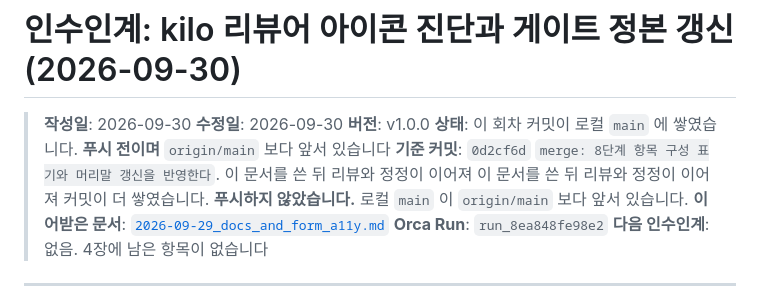
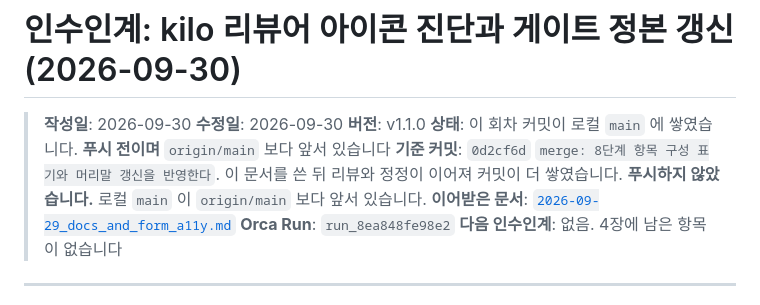
Before and after one commit to kwanbum217/NARANI_HomePage, a Markdown page: docs/handoff/2026-09-30_kilo_icon_and_gate_sync.md, the part around the change. Drawn GitHub-style.

Commit message:
docs: 인수인계 문서 버전과 문장을 정리한다

```diff
--- a/docs/handoff/2026-09-30_kilo_icon_and_gate_sync.md
+++ b/docs/handoff/2026-09-30_kilo_icon_and_gate_sync.md
@@ -2,10 +2,10 @@
 
 > **작성일**: 2026-09-30
 > **수정일**: 2026-09-30
-> **버전**: v1.0.0
+> **버전**: v1.1.0
 > **상태**: 이 회차 커밋이 로컬 `main` 에 쌓였습니다. **푸시 전이며** `origin/main` 보다 앞서 있습니다
 > **기준 커밋**: `0d2cf6d` `merge: 8단계 항목 구성 표기와 머리말 갱신을 반영한다`.
-> 이 문서를 쓴 뒤 리뷰와 정정이 이어져 이 문서를 쓴 뒤 리뷰와 정정이 이어져 커밋이 더 쌓였습니다.
+> 이 문서를 쓴 뒤 리뷰와 정정이 이어져 커밋이 더 쌓였습니다.
 > **푸시하지 않았습니다.** 로컬 `main` 이 `origin/main` 보다 앞서 있습니다.
 > **이어받은 문서**: [`2026-09-29_docs_and_form_a11y.md`](2026-09-29_docs_and_form_a11y.md)
 > **Orca Run**: `run_8ea848fe98e2`
```
